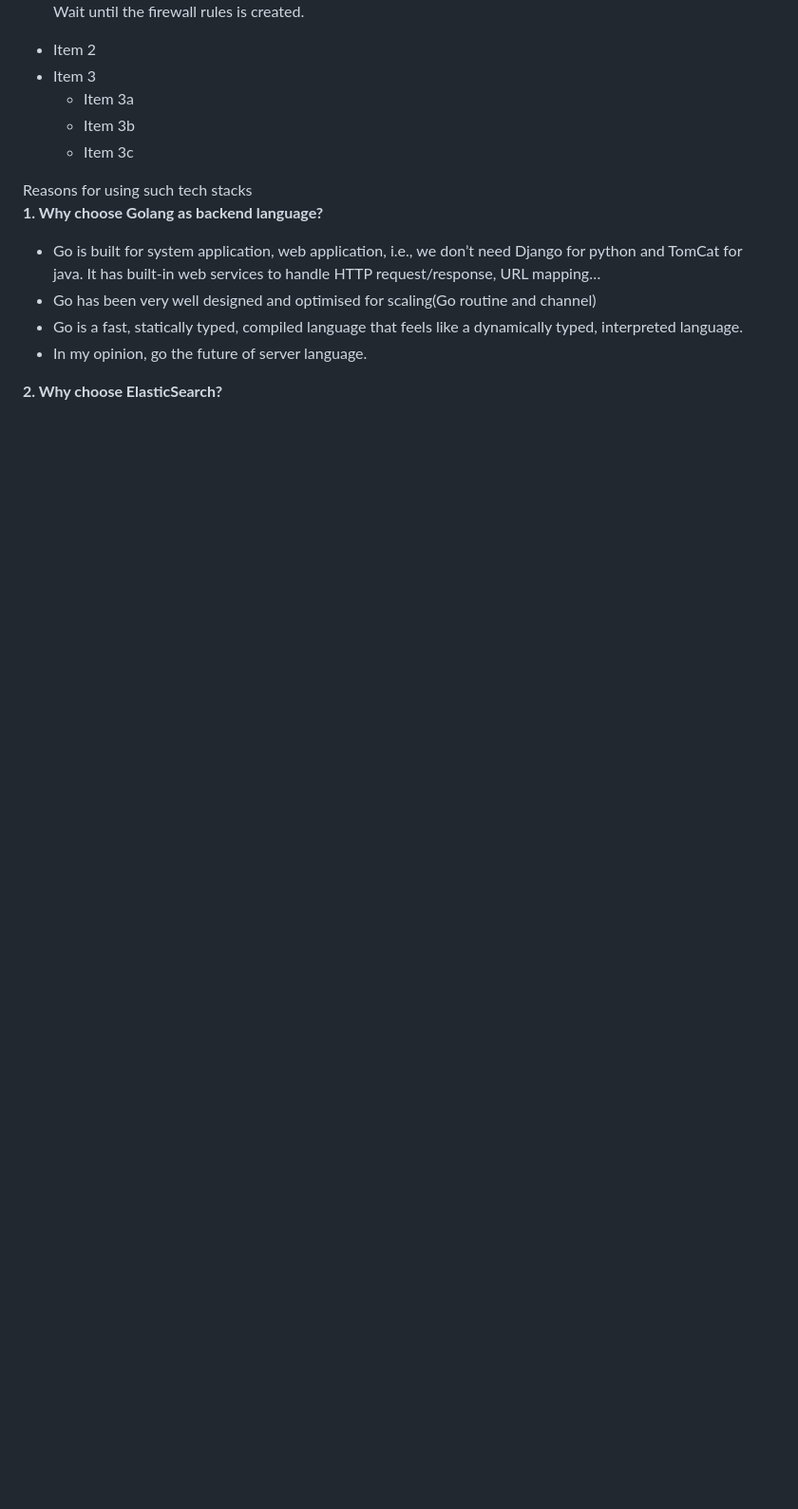
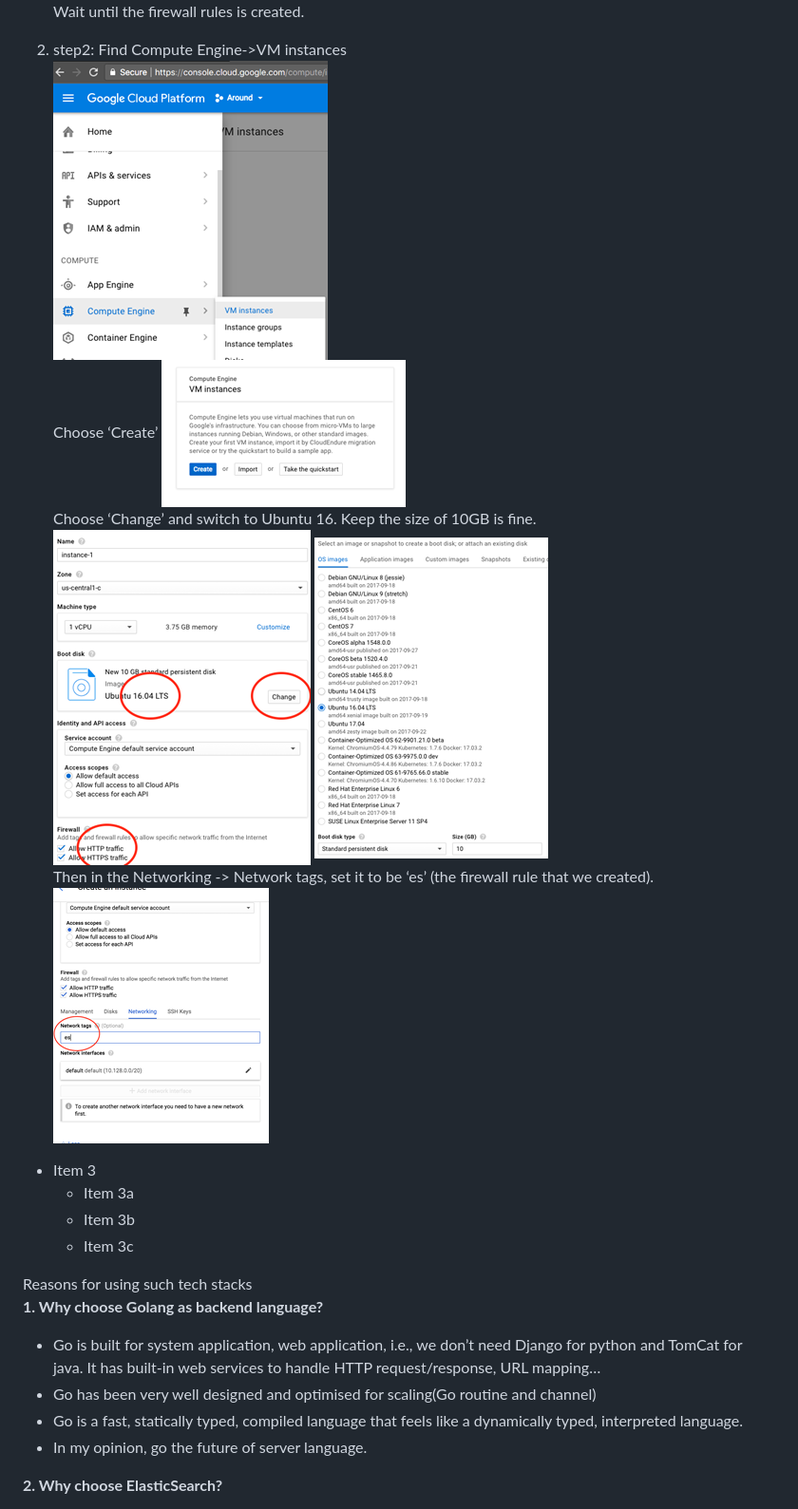
Before and after one commit to gaojiaxi/Around, a Markdown page: README.md, the part around the change. Shown: that part at 95% size. GitHub-like rendering; pictures changed too: demoPics/config_es_step2_1.png (added), demoPics/config_es_step2_2.png (added), demoPics/config_es_step2_3.png (added); blank space fills up the shorter version.

```diff
--- a/README.md
+++ b/README.md
@@ -54,7 +54,16 @@ Set the Target tags to be ‘es’, source IP ranges to be ‘0.0.0.0/0’, and
 ![](https://github.com/gaojiaxi/Around/blob/master/demoPics/config_es_step1_3.png)
 Wait until the firewall rules is created.
 
-* Item 2
+2. step2: Find Compute Engine->VM instances
+![](https://github.com/gaojiaxi/Around/blob/master/demoPics/config_es_step2_1.png)
+Choose ‘Create’
+![](https://github.com/gaojiaxi/Around/blob/master/demoPics/config_es_step2_2.png)
+Choose ‘Change’ and switch to Ubuntu 16. Keep the size of 10GB is fine.
+![](https://github.com/gaojiaxi/Around/blob/master/demoPics/config_es_step2_3.png)
+![](https://github.com/gaojiaxi/Around/blob/master/demoPics/config_es_step2_4.png)
+Then in the Networking -> Network tags, set it to be ‘es’ (the firewall rule that we created).
+![](https://github.com/gaojiaxi/Around/blob/master/demoPics/config_es_step2_5.png)
+
 * Item 3
     * Item 3a
     * Item 3b
```
